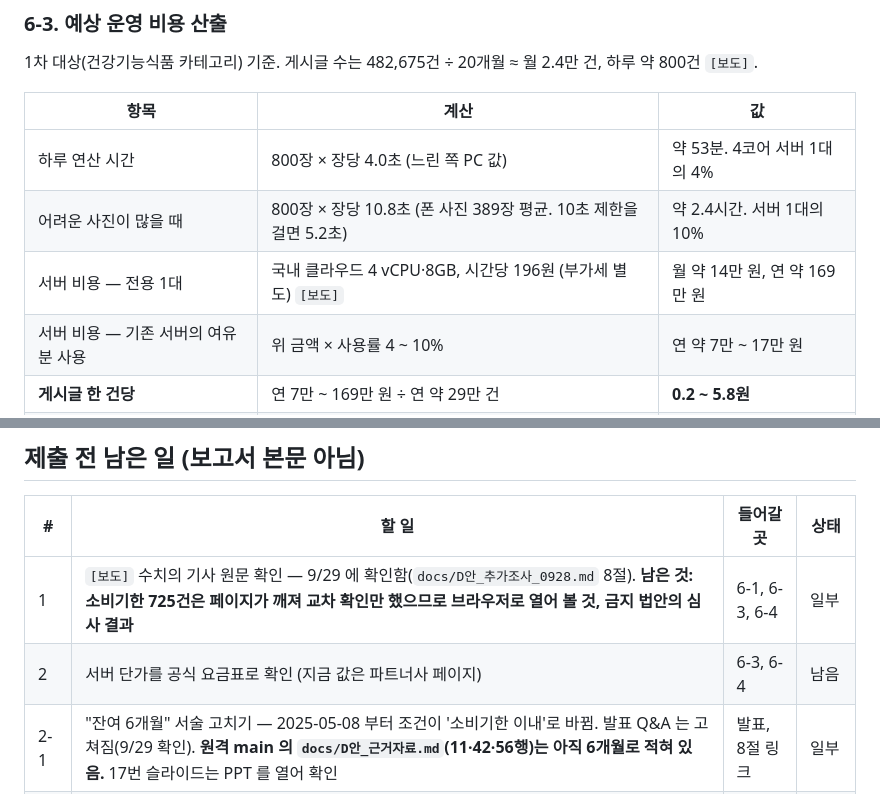
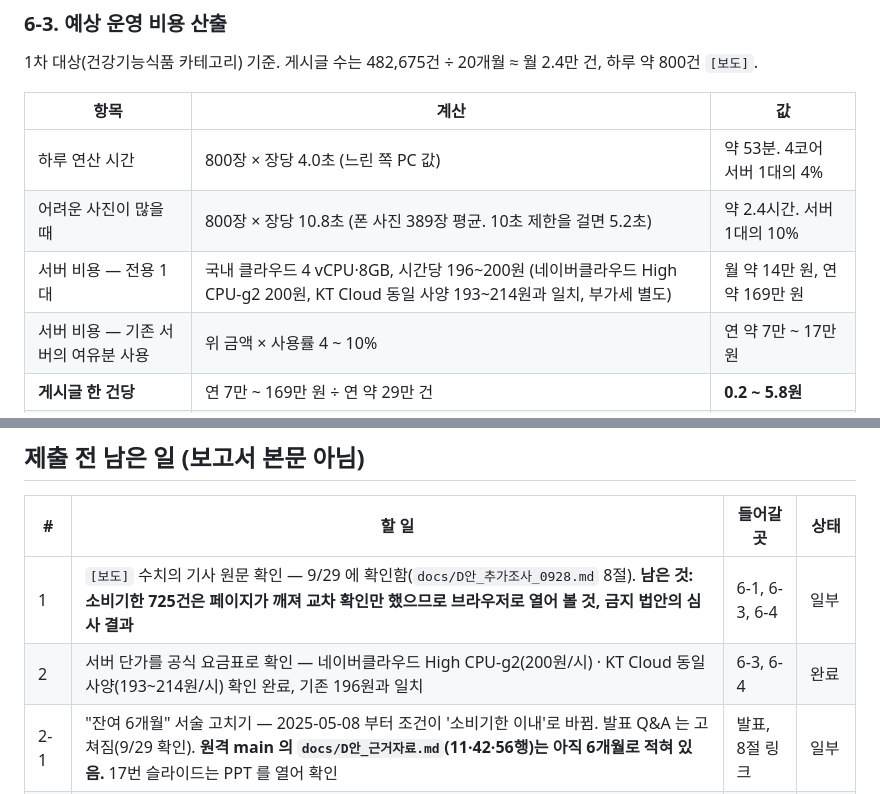
Before and after one commit to LEEbyeongchul/itda3-CODE-subway, a Markdown page: docs/본선보고서_초안_D_전체판.md, 2 parts joined by grey strips. GitHub-like rendering.

```diff
--- a/docs/본선보고서_초안_D_전체판.md
+++ b/docs/본선보고서_초안_D_전체판.md
@@ -397,7 +397,7 @@
 | --- | --- | --- |
 | 하루 연산 시간 | 800장 × 장당 4.0초 (느린 쪽 PC 값) | 약 53분. 4코어 서버 1대의 4% |
 | 어려운 사진이 많을 때 | 800장 × 장당 10.8초 (폰 사진 389장 평균. 10초 제한을 걸면 5.2초) | 약 2.4시간. 서버 1대의 10% |
-| 서버 비용 — 전용 1대 | 국내 클라우드 4 vCPU·8GB, 시간당 196원 (부가세 별도) `[보도]` | 월 약 14만 원, 연 약 169만 원 |
+| 서버 비용 — 전용 1대 | 국내 클라우드 4 vCPU·8GB, 시간당 196~200원 (네이버클라우드 High CPU-g2 200원, KT Cloud 동일 사양 193~214원과 일치, 부가세 별도) | 월 약 14만 원, 연 약 169만 원 |
 | 서버 비용 — 기존 서버의 여유분 사용 | 위 금액 × 사용률 4 ~ 10% | 연 약 7만 ~ 17만 원 |
 | **게시글 한 건당** | 연 7만 ~ 169만 원 ÷ 연 약 29만 건 | **0.2 ~ 5.8원** |
 | 라이선스·GPU·학습비 | 공개 모델, 무료 학습 | 0원 |
@@ -475,7 +475,7 @@
 | # | 할 일 | 들어갈 곳 | 상태 |
 | --- | --- | --- | --- |
 | 1 | `[보도]` 수치의 기사 원문 확인 — 9/29 에 확인함(`docs/D안_추가조사_0928.md` 8절). **남은 것: 소비기한 725건은 페이지가 깨져 교차 확인만 했으므로 브라우저로 열어 볼 것, 금지 법안의 심사 결과** | 6-1, 6-3, 6-4 | 일부 |
-| 2 | 서버 단가를 공식 요금표로 확인 (지금 값은 파트너사 페이지) | 6-3, 6-4 | 남음 |
+| 2 | 서버 단가를 공식 요금표로 확인 — 네이버클라우드 High CPU-g2(200원/시) · KT Cloud 동일 사양(193~214원/시) 확인 완료, 기존 196원과 일치 | 6-3, 6-4 | 완료 |
 | 2-1 | "잔여 6개월" 서술 고치기 — 2025-05-08 부터 조건이 '소비기한 이내'로 바뀜. 발표 Q&A 는 고쳐짐(9/29 확인). **원격 main 의 `docs/D안_근거자료.md`(11·42·56행)는 아직 6개월로 적혀 있음.** 17번 슬라이드는 PPT 를 열어 확인 | 발표, 8절 링크 | 일부 |
 | 3 | 소비기한 칸이 필수 입력인지 게시 화면에서 확인 (건강기능식품·가공식품) | 6-1 | 남음 |
 | 4 | 구조도 그림을 최종 구성으로 다시 그리기 | 3-1 | 남음 |
```
Also changed, not shown: docs/본선보고서_초안_D.md (+2 -2 lines).
